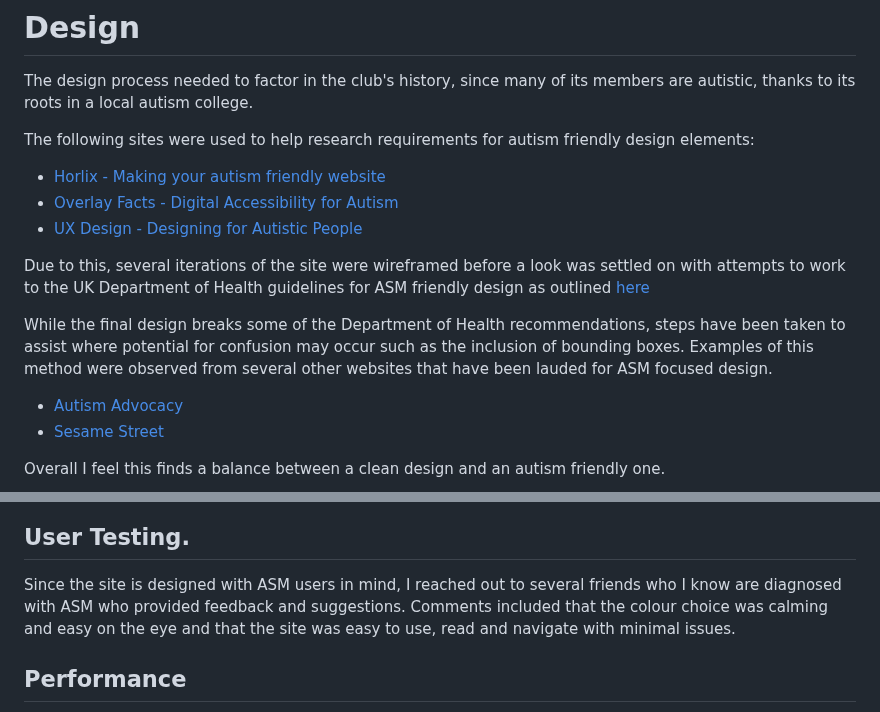
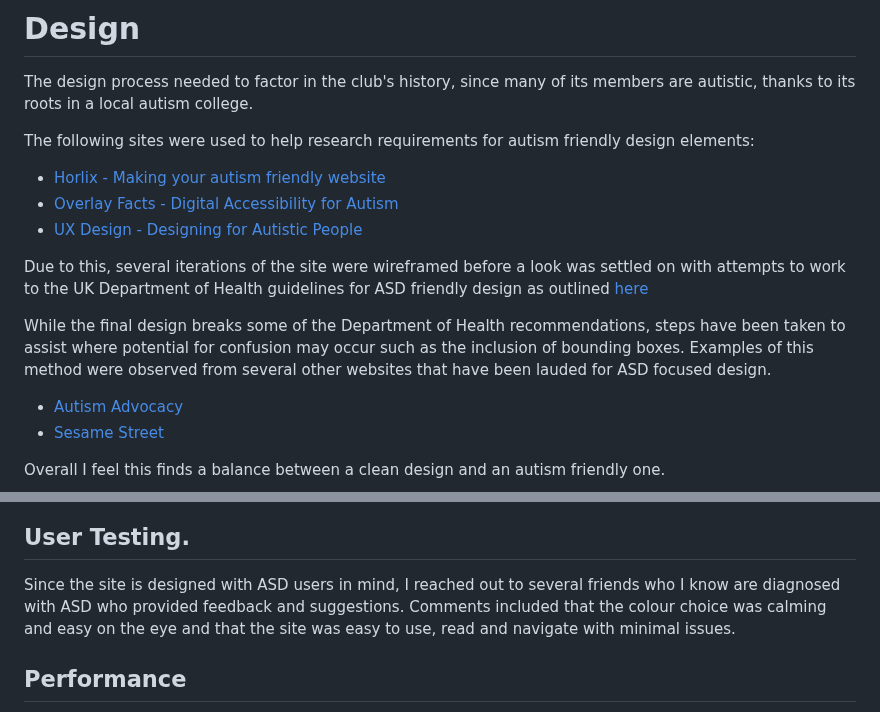
Before and after one commit to monkphin/nlaw, a Markdown page: README.md, 2 parts joined by grey strips. Drawn GitHub-style.

```diff
--- a/README.md
+++ b/README.md
@@ -91,9 +91,9 @@ The following sites were used to help research requirements for autism friendly
 * [Overlay Facts - Digital Accessibility for Autism](https://overlayfacts.org/blog/digital-accessibility-web-design-for-autism)
 * [UX Design - Designing for Autistic People](https://uxdesign.cc/designing-for-autistic-people-overview-of-existing-research-d6f6dc20710e)
 
-Due to this, several iterations of the site were wireframed before a look was settled on with attempts to work to the UK Department of Health guidelines for ASM friendly design as outlined [here](https://file.scirp.org/pdf/JSEA_2014022510055814.pdf)
+Due to this, several iterations of the site were wireframed before a look was settled on with attempts to work to the UK Department of Health guidelines for ASD friendly design as outlined [here](https://file.scirp.org/pdf/JSEA_2014022510055814.pdf)
 
-While the final design breaks some of the Department of Health recommendations, steps have been taken to assist where potential for confusion may occur such as the inclusion of bounding boxes. Examples of this method were observed from several other websites that have been lauded for ASM focused design.
+While the final design breaks some of the Department of Health recommendations, steps have been taken to assist where potential for confusion may occur such as the inclusion of bounding boxes. Examples of this method were observed from several other websites that have been lauded for ASD focused design.
 
 * [Autism Advocacy](https://autisticadvocacy.org)
 * [Sesame Street](https://sesameworkshop.org/topics/autism)
@@ -425,7 +425,7 @@ Some errors were detected with the CSS when testing against the URL. However the
 </details>
 
 ## User Testing.
-Since the site is designed with ASM users in mind, I reached out to several friends who I know are diagnosed with ASM who provided feedback and suggestions.
+Since the site is designed with ASD users in mind, I reached out to several friends who I know are diagnosed with ASD who provided feedback and suggestions.
 Comments included that the colour choice was calming and easy on the eye and that the site was easy to use, read and navigate with minimal issues.
 
 ## Performance
```
